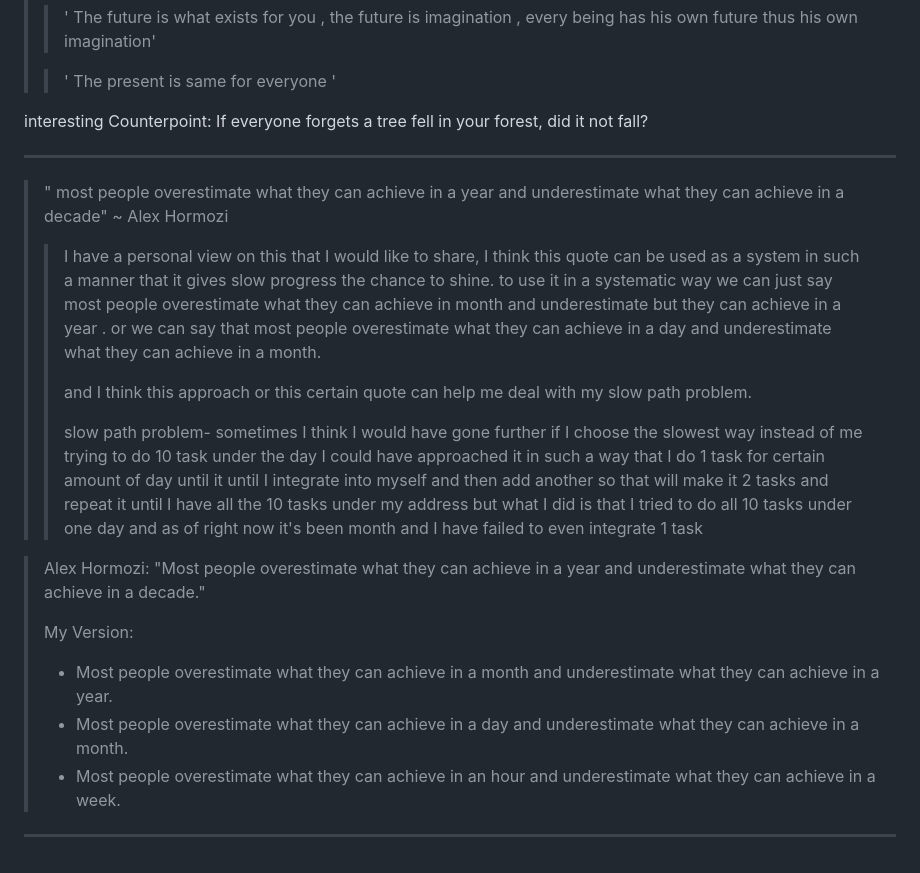
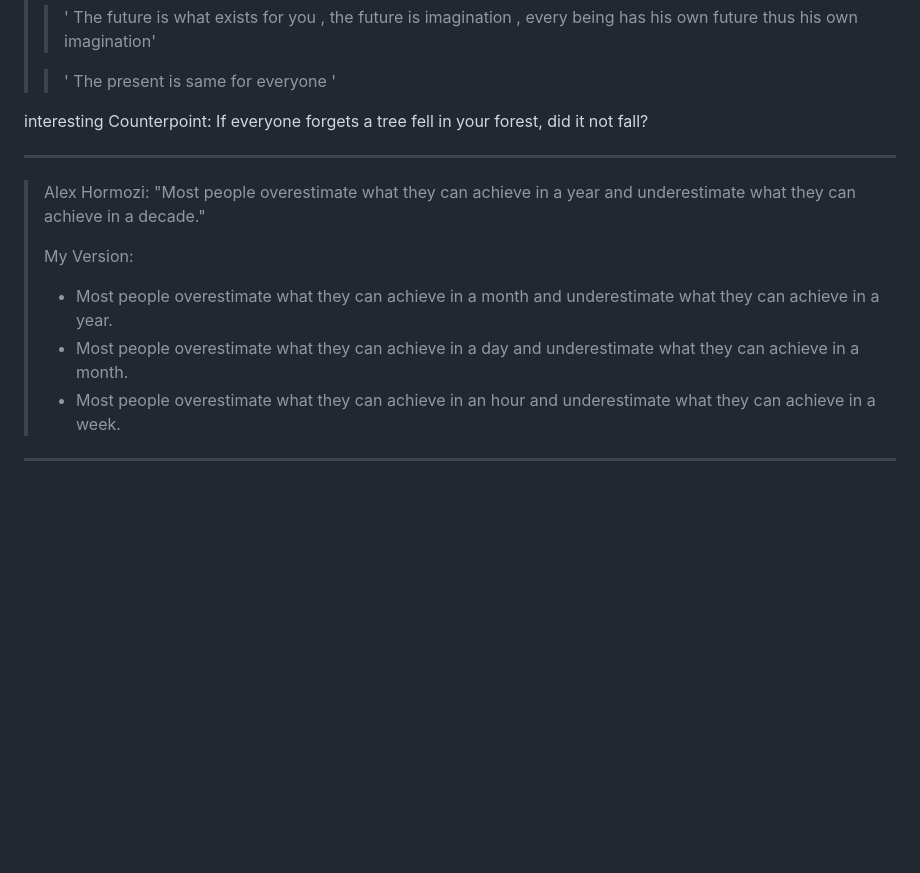
Before and after one commit to Skyler-Asher/Vault_of_Wisdom, a Markdown page: Mentors/Mine/Getting to know.md, the part around the change. Drawn GitHub-style; blank space fills up the shorter version.

Commit message:
vault backup: 2026-06-21 00:03:17

```diff
--- a/Mentors/Mine/Getting to know.md
+++ b/Mentors/Mine/Getting to know.md
@@ -124,18 +124,6 @@ Being misunderstood?
 interesting Counterpoint: If everyone forgets a tree fell in your forest, did it not fall?
 
 ----
-> " most people overestimate what they can achieve in a year and underestimate what they can achieve in a decade"  ~ Alex Hormozi
->
-> > I have a personal view on this that I would like to share, I think this quote can be used as a system in such a manner that it gives slow progress the chance to shine.
-> > to use it in a systematic way we can just say most people overestimate what they can achieve in month and underestimate but they can achieve in a year .
-> > or we can say that most people overestimate what they can achieve in a day and underestimate what they can achieve in a month.
-> >
-> > and I think this approach or this certain quote can help me deal with my slow path problem.
-> >
-> > slow path problem- sometimes I think I would have gone further if I choose the slowest way instead of me trying to do 10 task under the day I could have approached it in such a way that I do 1 task for certain amount of day until it until I integrate into myself and then add another so that will make it 2 tasks and repeat it until I have all the 10 tasks under my address but what I did is that I tried to do all 10 tasks under one day and as of right now it's been month and I have failed to even integrate 1 task
-> >
->
-
 > Alex Hormozi: "Most people overestimate what they can achieve in a year and underestimate what they can achieve in a decade."
 >
 > My Version:
@@ -144,4 +132,5 @@ interesting Counterpoint: If everyone forgets a tree fell in your forest, did it
 > - Most people overestimate what they can achieve in a day and underestimate what they can achieve in a month.
 > - Most people overestimate what they can achieve in an hour and underestimate what they can achieve in a week.
 >
+>
 ---
```
